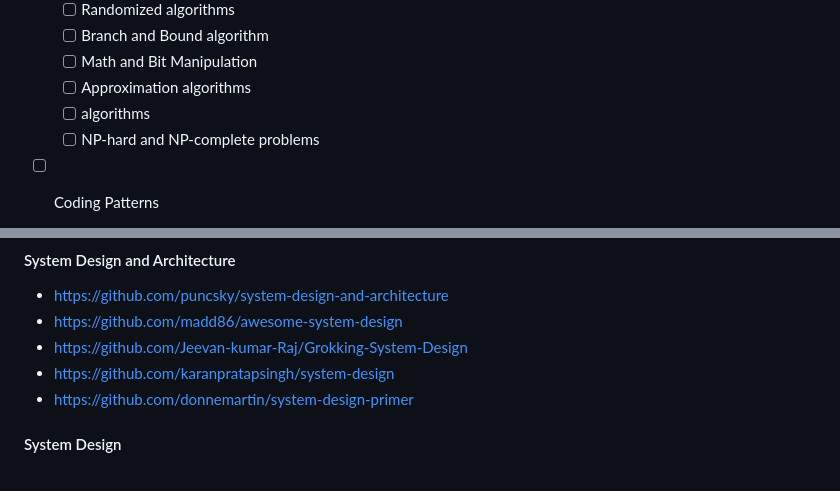
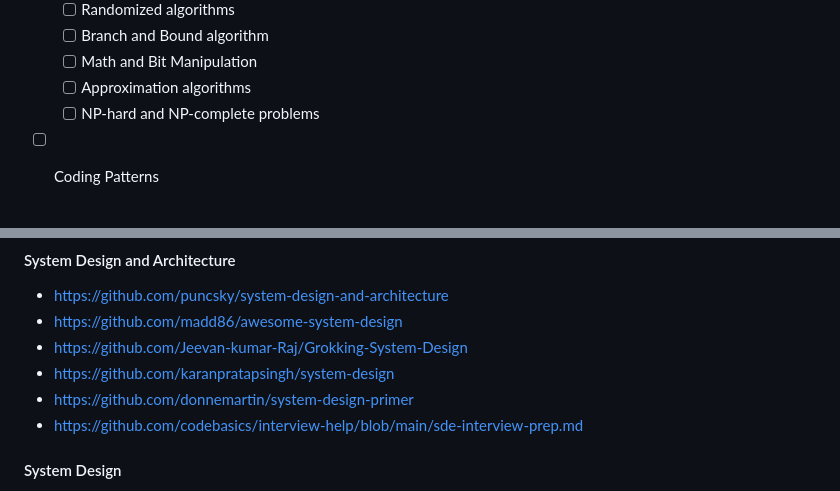
Before and after one commit to sabitaneupane/devbucket, a Markdown page: DUMP.md, 2 parts joined by grey strips. Rendered like a GitHub page.

Commit message:
fix typo

```diff
--- a/DUMP.md
+++ b/DUMP.md
@@ -492,7 +492,6 @@
   - [ ] Branch and Bound algorithm
   - [ ] Math and Bit Manipulation
   - [ ] Approximation algorithms
-  - [ ]  algorithms
   - [ ] NP-hard and NP-complete problems
 - [ ] Coding Patterns
   - [x] Two Pointer Approach
@@ -934,6 +933,8 @@ Dynamic Programming:
 - https://github.com/Jeevan-kumar-Raj/Grokking-System-Design
 - https://github.com/karanpratapsingh/system-design
 - https://github.com/donnemartin/system-design-primer
+- https://github.com/codebasics/interview-help/blob/main/sde-interview-prep.md
+
 
 #### System Design
 - Solved System Design Case Studies: https://bit.ly/3dCG1rc
```
Also changed, not shown: content/data-structure-and-algorithm.md (+0 -1 lines).
